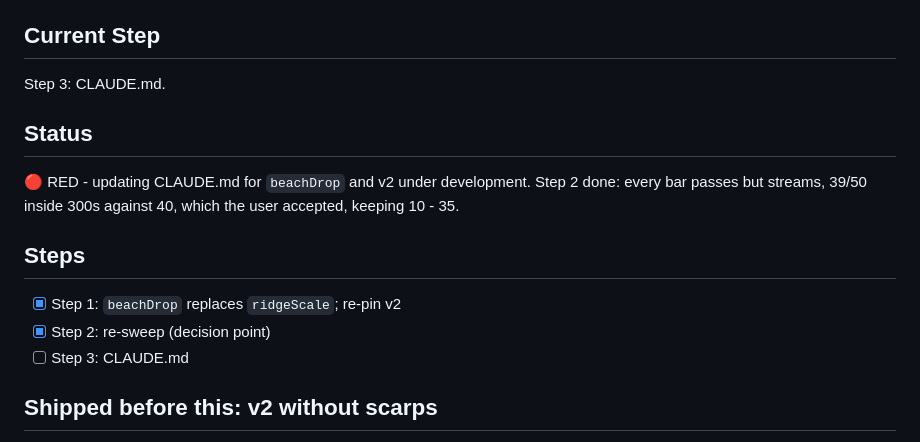
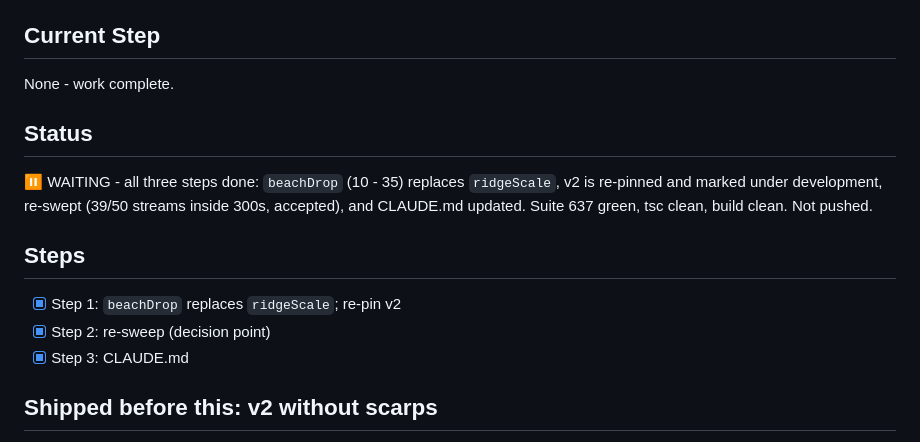
Before and after one commit to cdpjenkins/sandcastles, a Markdown page: WIP.md, the part around the change. Drawn GitHub-style.

```diff
--- a/WIP.md
+++ b/WIP.md
@@ -7,19 +7,20 @@ the beach's drop as a knob*.
 
 ## Current Step
 
-Step 3: CLAUDE.md.
+None - work complete.
 
 ## Status
 
-🔴 RED - updating CLAUDE.md for `beachDrop` and v2 under development. Step 2
-done: every bar passes but streams, 39/50 inside 300s against 40, which the
-user accepted, keeping 10 - 35.
+⏸️ WAITING - all three steps done: `beachDrop` (10 - 35) replaces
+`ridgeScale`, v2 is re-pinned and marked under development, re-swept (39/50
+streams inside 300s, accepted), and CLAUDE.md updated. Suite 637 green, tsc
+clean, build clean. Not pushed.
 
 ## Steps
 
 - [x] Step 1: `beachDrop` replaces `ridgeScale`; re-pin v2
 - [x] Step 2: re-sweep (decision point)
-- [ ] Step 3: CLAUDE.md
+- [x] Step 3: CLAUDE.md
 
 ## Shipped before this: v2 without scarps
 
```
Also changed, not shown: CLAUDE.md (+36 -21 lines).
